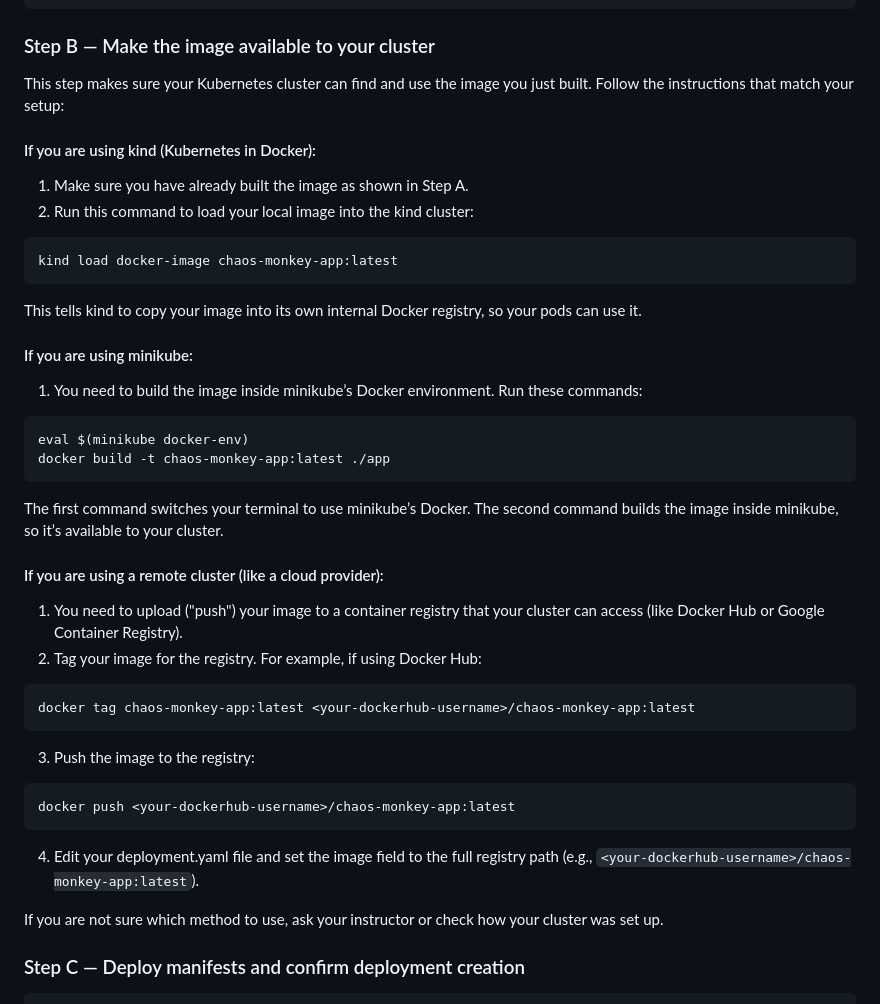
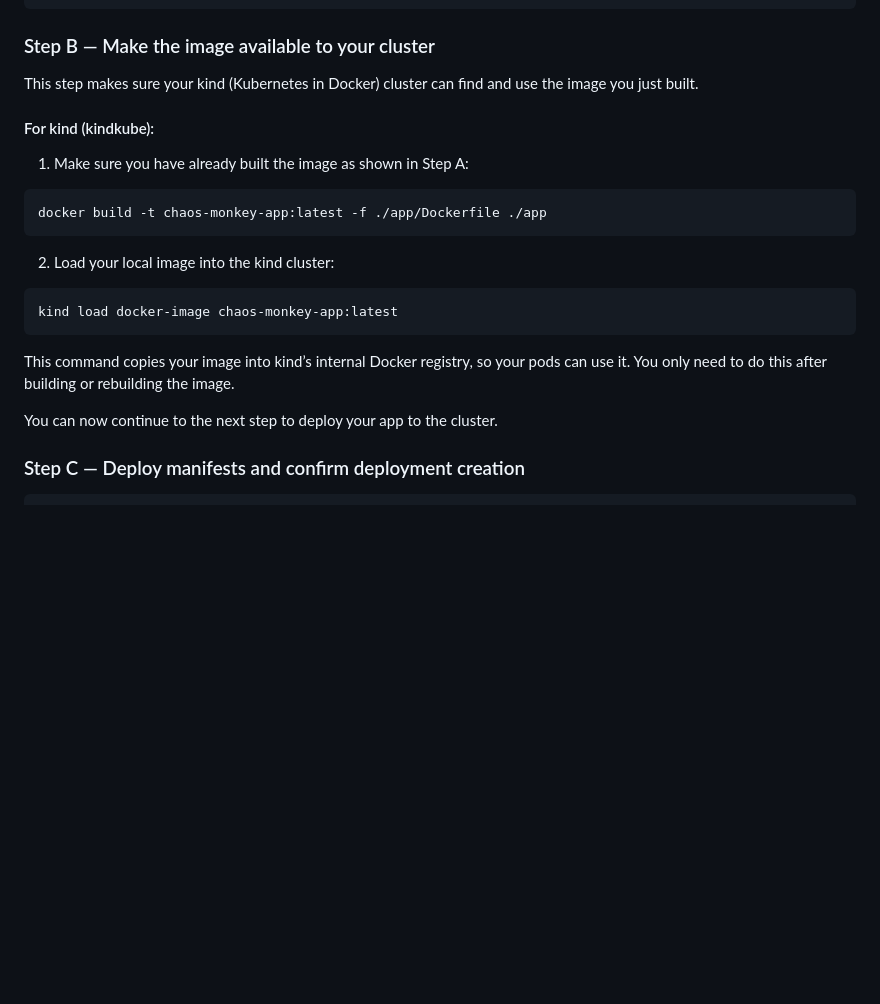
Before and after one commit to ItzUmesh/Kubernetes_features, a Markdown page: Chaos-Monkey/PROCEDURE.md, the part around the change. Rendered like a GitHub page; blank space fills up the shorter version.

Commit message:
Update PROCEDURE.md: instructions now specific to kind (kindkube) only

````diff
--- a/Chaos-Monkey/PROCEDURE.md
+++ b/Chaos-Monkey/PROCEDURE.md
@@ -30,37 +30,20 @@ docker images | grep chaos-monkey-app
 
 ### Step B — Make the image available to your cluster
 
-This step makes sure your Kubernetes cluster can find and use the image you just built. Follow the instructions that match your setup:
+This step makes sure your kind (Kubernetes in Docker) cluster can find and use the image you just built.
 
-#### If you are using kind (Kubernetes in Docker):
-1. Make sure you have already built the image as shown in Step A.
-2. Run this command to load your local image into the kind cluster:
+#### For kind (kindkube):
+1. Make sure you have already built the image as shown in Step A:
+  ```bash
+  docker build -t chaos-monkey-app:latest -f ./app/Dockerfile ./app
+  ```
+2. Load your local image into the kind cluster:
   ```bash
   kind load docker-image chaos-monkey-app:latest
   ```
-  This tells kind to copy your image into its own internal Docker registry, so your pods can use it.
+  This command copies your image into kind’s internal Docker registry, so your pods can use it. You only need to do this after building or rebuilding the image.
 
-#### If you are using minikube:
-1. You need to build the image inside minikube’s Docker environment. Run these commands:
-  ```bash
-  eval $(minikube docker-env)
-  docker build -t chaos-monkey-app:latest ./app
-  ```
-  The first command switches your terminal to use minikube’s Docker. The second command builds the image inside minikube, so it’s available to your cluster.
-
-#### If you are using a remote cluster (like a cloud provider):
-1. You need to upload ("push") your image to a container registry that your cluster can access (like Docker Hub or Google Container Registry).
-2. Tag your image for the registry. For example, if using Docker Hub:
-  ```bash
-  docker tag chaos-monkey-app:latest <your-dockerhub-username>/chaos-monkey-app:latest
-  ```
-3. Push the image to the registry:
-  ```bash
-  docker push <your-dockerhub-username>/chaos-monkey-app:latest
-  ```
-4. Edit your deployment.yaml file and set the image field to the full registry path (e.g., `<your-dockerhub-username>/chaos-monkey-app:latest`).
-
-If you are not sure which method to use, ask your instructor or check how your cluster was set up.
+You can now continue to the next step to deploy your app to the cluster.
 
 ### Step C — Deploy manifests and confirm deployment creation
 ```bash
````
